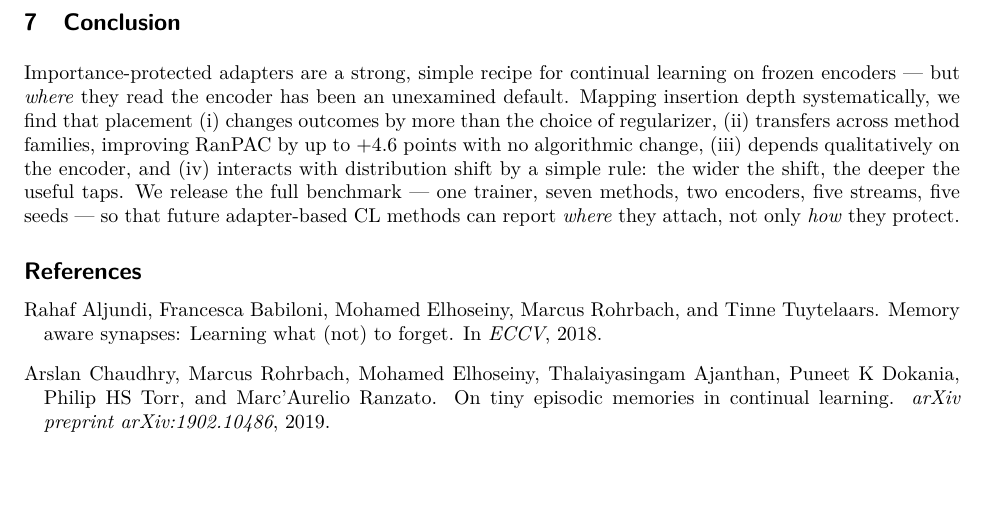
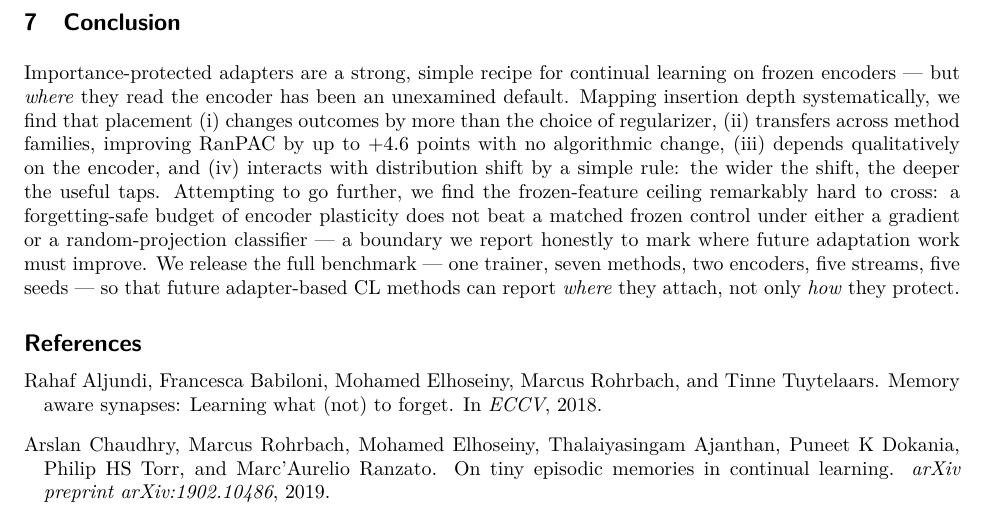
Before and after one commit to btknzn-tum/Continual_learning, a LaTeX paper (paper/main.tex): part of page 9 of 10, cut so that both start at the same text, the shorter picture padded with empty space. Compiled offline with pdfLaTeX.

Commit message:
Paper: conclusion notes honest frozen-ceiling boundary (abstract-conclusion symmetry)
Co-Authored-By: Claude Fable 5 <noreply@anthropic.com>

```diff
--- a/paper/main.tex
+++ b/paper/main.tex
@@ -528,9 +528,13 @@ that placement (i) changes outcomes by more than the choice of regularizer,
 (ii) transfers across method families, improving RanPAC by up to $+4.6$ points
 with no algorithmic change, (iii) depends qualitatively on the encoder, and
 (iv) interacts with distribution shift by a simple rule: the wider the shift,
-the deeper the useful taps. We release the full benchmark --- one trainer,
-seven methods, two encoders, five streams, five seeds --- so that future
-adapter-based CL methods can report \emph{where} they attach, not only
+the deeper the useful taps. Attempting to go further, we find the frozen-feature
+ceiling remarkably hard to cross: a forgetting-safe budget of encoder plasticity
+does not beat a matched frozen control under either a gradient or a
+random-projection classifier --- a boundary we report honestly to mark where
+future adaptation work must improve. We release the full benchmark --- one
+trainer, seven methods, two encoders, five streams, five seeds --- so that
+future adapter-based CL methods can report \emph{where} they attach, not only
 \emph{how} they protect.
 
 \bibliography{refs}
```
